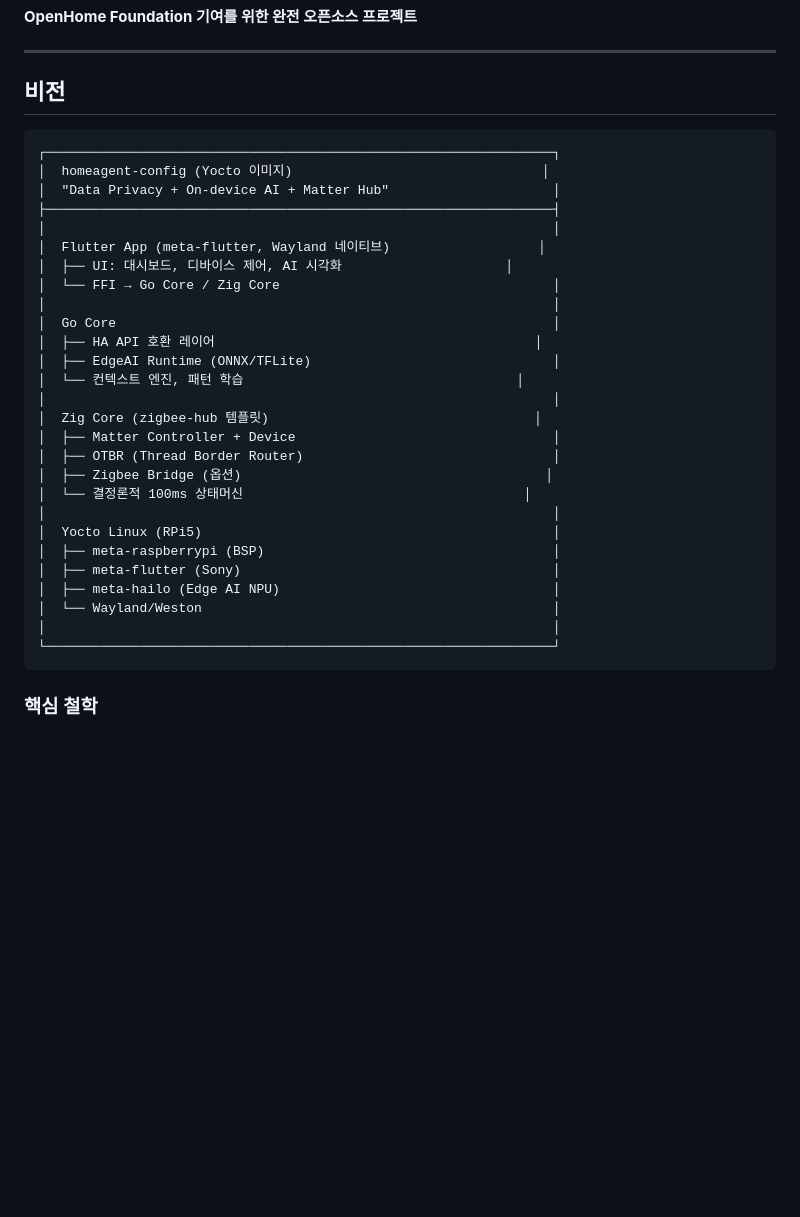
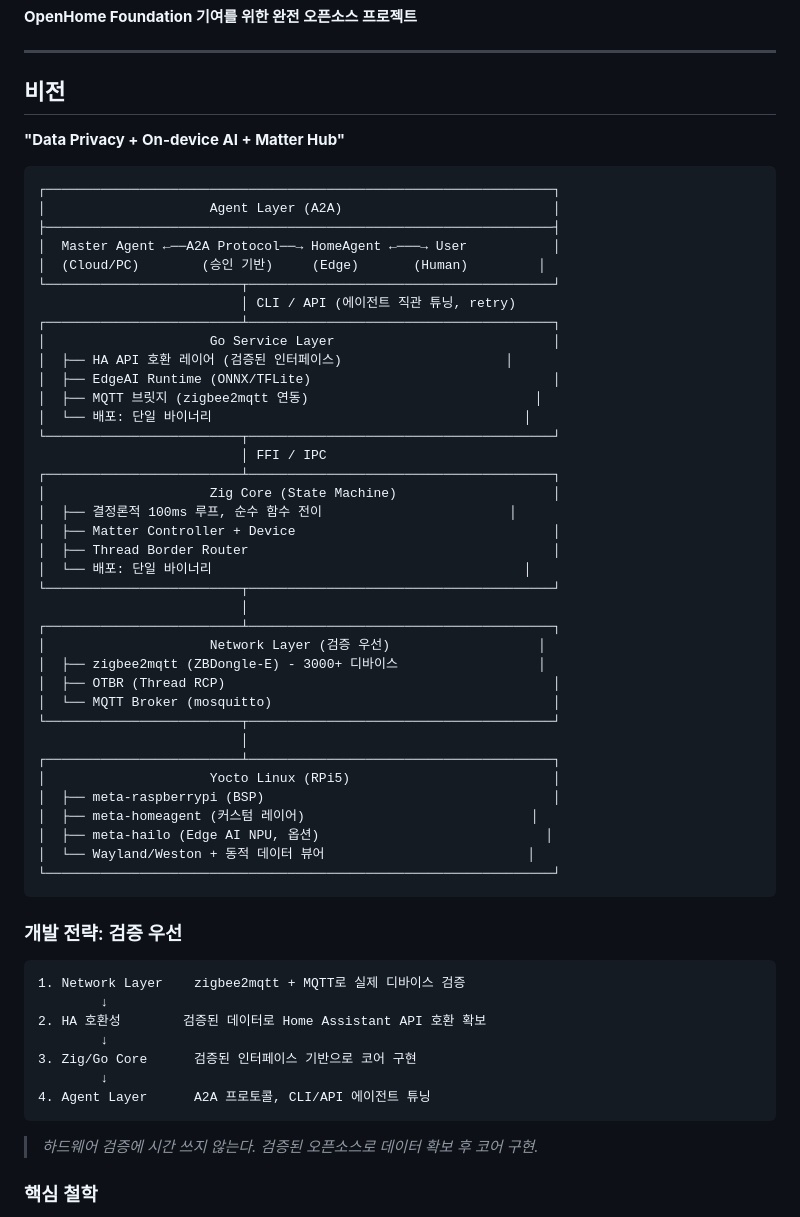
Before and after one commit to junghan0611/homeagent-config, a Markdown page: README.md, the part around the change. Drawn GitHub-style; blank space fills up the shorter version.

Commit message:
docs: 전체 아키텍처 + 검증 우선 전략 업데이트
- Agent Layer (A2A) 최상단 추가
- Go Service / Zig Core / Network Layer 계층 구조
- 개발 전략: zigbee2mqtt 검증 → HA 호환 → 코어 구현
- CLI/API 에이전트 직관 튜닝 방향

````diff
--- a/README.md
+++ b/README.md
@@ -8,35 +8,61 @@ RPi5 + Yocto + Go + Flutter + Zig + Matter + Edge AI 오픈소스 홈에이전
 
 ## 비전
 
+**"Data Privacy + On-device AI + Matter Hub"**
+
 ```
 ┌─────────────────────────────────────────────────────────────────┐
-│  homeagent-config (Yocto 이미지)                                │
-│  "Data Privacy + On-device AI + Matter Hub"                     │
+│                     Agent Layer (A2A)                           │
 ├─────────────────────────────────────────────────────────────────┤
-│                                                                 │
-│  Flutter App (meta-flutter, Wayland 네이티브)                   │
-│  ├── UI: 대시보드, 디바이스 제어, AI 시각화                     │
-│  └── FFI → Go Core / Zig Core                                   │
-│                                                                 │
-│  Go Core                                                        │
-│  ├── HA API 호환 레이어                                         │
+│  Master Agent ←──A2A Protocol──→ HomeAgent ←───→ User           │
+│  (Cloud/PC)        (승인 기반)     (Edge)       (Human)         │
+└─────────────────────────┬───────────────────────────────────────┘
+                          │ CLI / API (에이전트 직관 튜닝, retry)
+┌─────────────────────────┴───────────────────────────────────────┐
+│                     Go Service Layer                            │
+│  ├── HA API 호환 레이어 (검증된 인터페이스)                     │
 │  ├── EdgeAI Runtime (ONNX/TFLite)                               │
-│  └── 컨텍스트 엔진, 패턴 학습                                   │
-│                                                                 │
-│  Zig Core (zigbee-hub 템플릿)                                  │
+│  ├── MQTT 브릿지 (zigbee2mqtt 연동)                             │
+│  └── 배포: 단일 바이너리                                        │
+└─────────────────────────┬───────────────────────────────────────┘
+                          │ FFI / IPC
+┌─────────────────────────┴───────────────────────────────────────┐
+│                     Zig Core (State Machine)                    │
+│  ├── 결정론적 100ms 루프, 순수 함수 전이                        │
 │  ├── Matter Controller + Device                                 │
-│  ├── OTBR (Thread Border Router)                                │
-│  ├── Zigbee Bridge (옵션)                                       │
-│  └── 결정론적 100ms 상태머신                                    │
-│                                                                 │
-│  Yocto Linux (RPi5)                                             │
+│  ├── Thread Border Router                                       │
+│  └── 배포: 단일 바이너리                                        │
+└─────────────────────────┬───────────────────────────────────────┘
+                          │
+┌─────────────────────────┴───────────────────────────────────────┐
+│                     Network Layer (검증 우선)                   │
+│  ├── zigbee2mqtt (ZBDongle-E) - 3000+ 디바이스                  │
+│  ├── OTBR (Thread RCP)                                          │
+│  └── MQTT Broker (mosquitto)                                    │
+└─────────────────────────┬───────────────────────────────────────┘
+                          │
+┌─────────────────────────┴───────────────────────────────────────┐
+│                     Yocto Linux (RPi5)                          │
 │  ├── meta-raspberrypi (BSP)                                     │
-│  ├── meta-flutter (Sony)                                        │
-│  ├── meta-hailo (Edge AI NPU)                                   │
-│  └── Wayland/Weston                                             │
-│                                                                 │
+│  ├── meta-homeagent (커스텀 레이어)                             │
+│  ├── meta-hailo (Edge AI NPU, 옵션)                             │
+│  └── Wayland/Weston + 동적 데이터 뷰어                          │
 └─────────────────────────────────────────────────────────────────┘
 ```
+
+### 개발 전략: 검증 우선
+
+```
+1. Network Layer    zigbee2mqtt + MQTT로 실제 디바이스 검증
+        ↓
+2. HA 호환성        검증된 데이터로 Home Assistant API 호환 확보
+        ↓
+3. Zig/Go Core      검증된 인터페이스 기반으로 코어 구현
+        ↓
+4. Agent Layer      A2A 프로토콜, CLI/API 에이전트 튜닝
+```
+
+> *하드웨어 검증에 시간 쓰지 않는다. 검증된 오픈소스로 데이터 확보 후 코어 구현.*
 
 ### 핵심 철학
 
````
